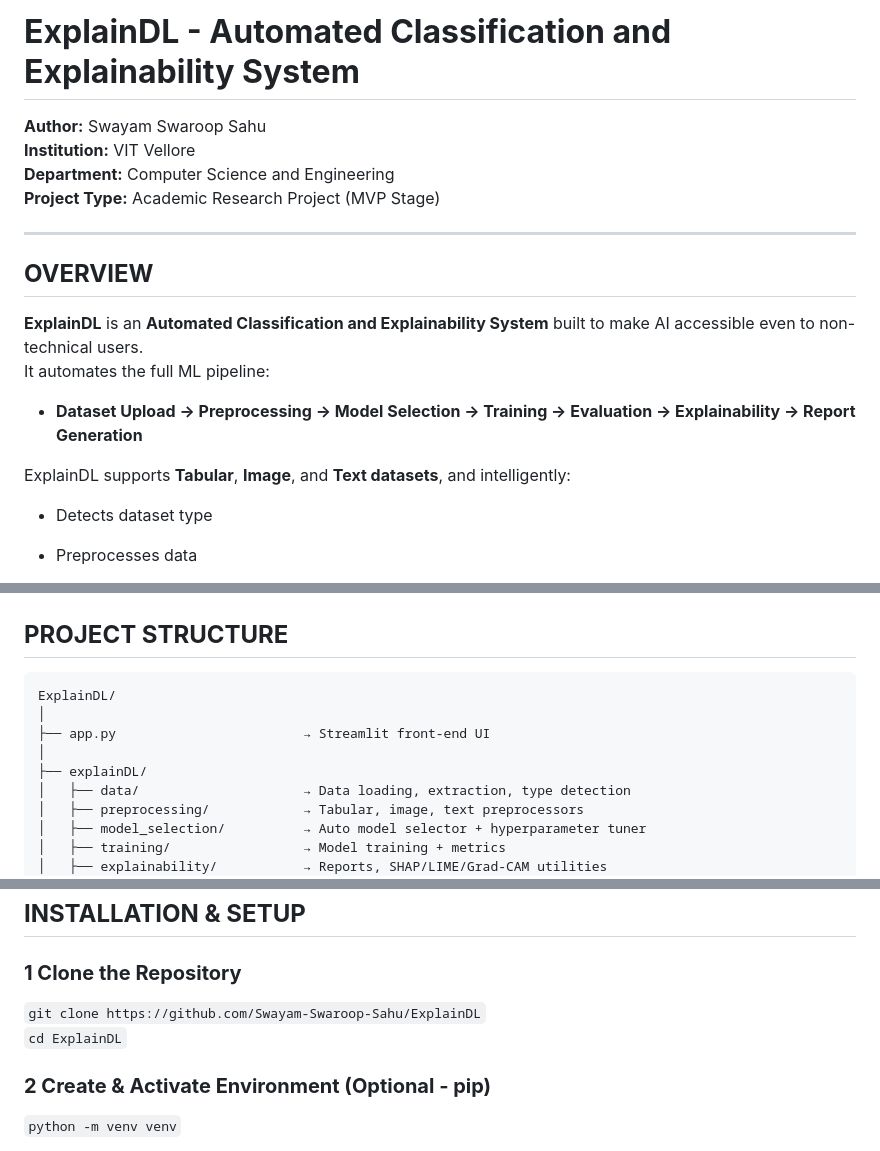
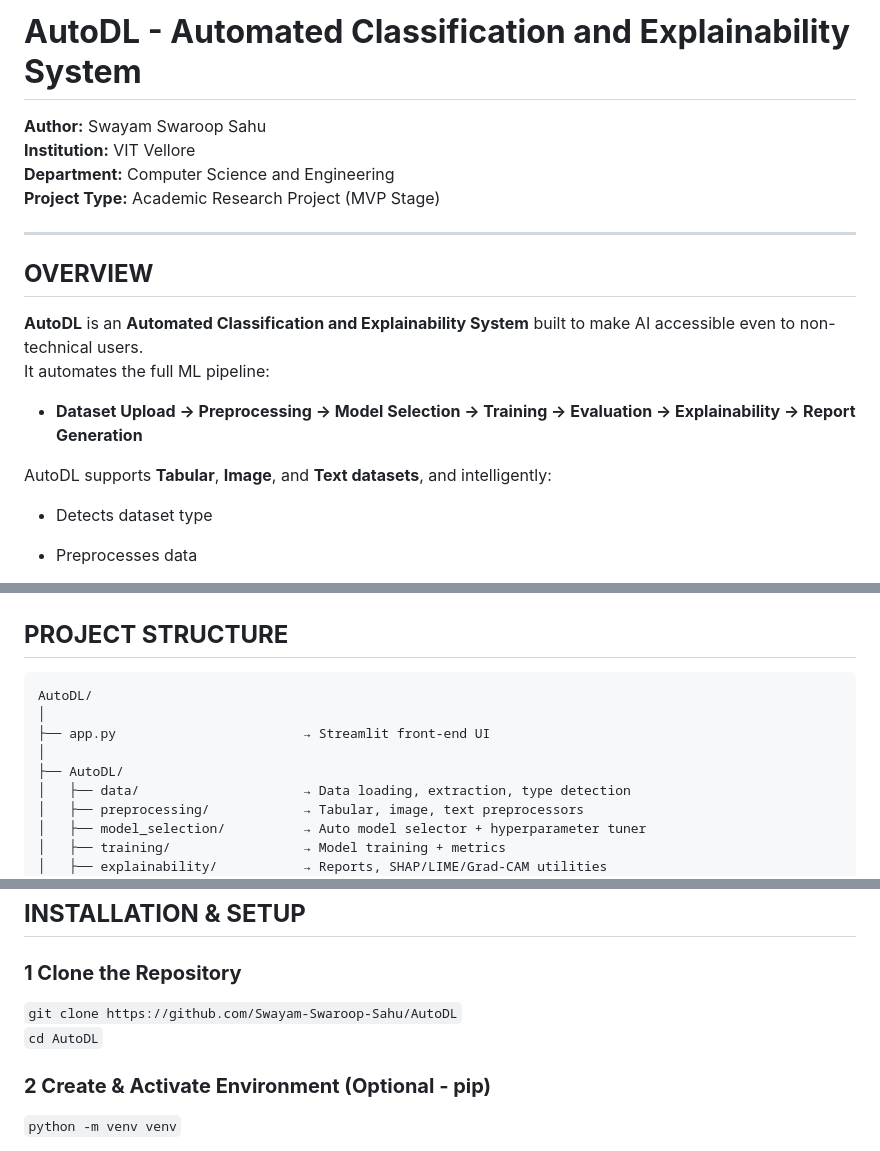
Before and after one commit to Swayam-Swaroop-Sahu/AutoDL, a Markdown page: README.md, 3 parts joined by grey strips. Drawn GitHub-style.

```diff
--- a/README.md
+++ b/README.md
@@ -1,4 +1,4 @@
-**ExplainDL - Automated Classification and Explainability System**
+**AutoDL - Automated Classification and Explainability System**
 =======================================================
 
 **Author:** Swayam Swaroop Sahu\
@@ -11,12 +11,12 @@
 **OVERVIEW**
 ---------------
 
-**ExplainDL** is an **Automated Classification and Explainability System** built to make AI accessible even to non-technical users.\
+**AutoDL** is an **Automated Classification and Explainability System** built to make AI accessible even to non-technical users.\
 It automates the full ML pipeline:
 
 -   **Dataset Upload → Preprocessing → Model Selection → Training → Evaluation → Explainability → Report Generation**
 
-ExplainDL supports **Tabular**, **Image**, and **Text datasets**, and intelligently:
+AutoDL supports **Tabular**, **Image**, and **Text datasets**, and intelligently:
 
 -   Detects dataset type
 
@@ -110,11 +110,11 @@ Powered by **Keras-Tuner RandomSearch**
 **PROJECT STRUCTURE**
 ------------------------
 <pre>
-ExplainDL/
+AutoDL/
 │
 ├── app.py                        → Streamlit front-end UI
 │
-├── explainDL/
+├── AutoDL/
 │   ├── data/                     → Data loading, extraction, type detection
 │   ├── preprocessing/            → Tabular, image, text preprocessors
 │   ├── model_selection/          → Auto model selector + hyperparameter tuner
@@ -135,8 +135,8 @@ ExplainDL/
 
 ### **1 Clone the Repository**
 
-`git clone https://github.com/Swayam-Swaroop-Sahu/ExplainDL`\
-`cd ExplainDL`
+`git clone https://github.com/Swayam-Swaroop-Sahu/AutoDL`\
+`cd AutoDL`
 
 ### **2 Create & Activate Environment (Optional - pip)**
 
```
Also changed, not shown: other parts of README.md (+5 -5 lines).
